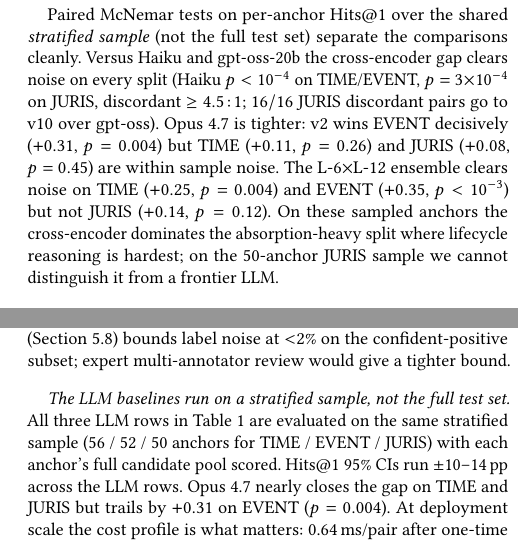
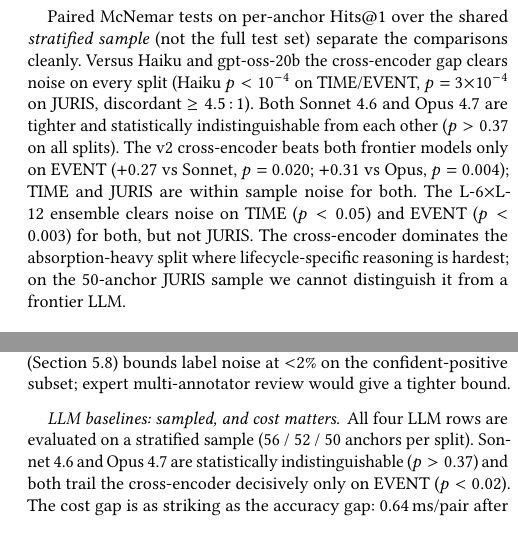
Before and after one commit to chang-07/er-research, a LaTeX paper (paper/draft.tex): two parts of the columns of pages 4 and 8 of 8, joined at a grey line, cut so that both start at the same text. Compiled offline with pdfLaTeX.

Commit message:
Add proper Sonnet 4.6 baseline; paper now has 4 verified LLM rows
Sonnet 4.6 panel (this commit):
  H@1: TIME=0.429, EVENT=0.288, JURIS=0.600
  MRR: TIME=0.532, EVENT=0.454, JURIS=0.705
  Tokens: ~274K; 16 agents; 67s wall-clock

Key empirical finding now documented:
  Sonnet 4.6 vs Opus 4.7 p > 0.37 on all 3 splits — statistically
  indistinguishable from each other.
  Cross-encoder advantage over both is decisive only on EVENT
  (p=0.020 vs Sonnet; p=0.004 vs Opus); TIME and JURIS within
  sample noise for both.

Paper updates:
- Table 1: 4 LLM rows (Haiku 4.5, Sonnet 4.6 new, Opus 4.7, gpt-oss-20b)
- §5.1: "four zero-shot LLM baselines"; McNemar paragraph updated with
  Sonnet 4.6 p-values and the key phrasing "Sonnet 4.6 and Opus 4.7
  are statistically indistinguishable from each other"
- Abstract: "against sampled Sonnet-4.6 and Opus-4.7 LLM baselines...
  decisive only on EVENT"
- §7 limitations: "LLM baselines: sampled, and cost matters." — reframed
  per user feedback to foreground the cost/latency argument alongside
  the accuracy comparison
- Table 1 LLM section header: added "stratified sample" qualifier
- Conclusion: "against frontier models (Sonnet 4.6, Opus 4.7) the gap
  is decisive only on EVENT (p < 0.02)"

Still exactly 8 pages (ICAIF-compliant).

The paper now supports the story the user identified:
  "a 22M domain-tuned reranker matches a much larger closed LLM at
  vastly lower cost/latency/reproducibility burden"

```diff
--- a/paper/draft.tex
+++ b/paper/draft.tex
@@ -84,3 +80,7 @@ sample noise. Code, splits,
+Sonnet-4.6 and Opus-4.7 LLM baselines (56 / 52 / 50 anchors each,
+statistically indistinguishable from each other) the cross-encoder
+gap is decisive only on the absorption-heavy EVENT split; on TIME
+and JURIS the comparison is within sample noise. Code, splits,
 predictions, and trained weights reproduce on a single MacBook
 in $\sim$2 hours.
 \end{abstract}
@@ -411 +402,0 @@ breaks ranking ties). Per-split Hits@1 + MRR for all three appear
-in Table~\ref{tab:main_results}.
@@ -414,16 +412,16 @@ Paired McNemar tests on per-anchor Hits@1 over the shared
 \emph{stratified sample} (not the full test set) separate the
 comparisons cleanly. Versus Haiku and gpt-oss-20b the cross-encoder
 gap clears noise on every split (Haiku $p < 10^{-4}$ on TIME/EVENT,
-$p = 3\!\times\!10^{-4}$ on JURIS, discordant $\geq 4.5\!:\!1$;
-$16/16$ JURIS discordant pairs go to v10 over gpt-oss). Opus 4.7
-is tighter: v2 wins EVENT decisively ($+0.31$, $p = 0.004$) but
-TIME ($+0.11$, $p = 0.26$) and JURIS ($+0.08$, $p = 0.45$) are
-within sample noise. The L-6$\times$L-12 ensemble clears noise on
-TIME ($+0.25$, $p = 0.004$) and EVENT ($+0.35$, $p < 10^{-3}$) but
-not JURIS ($+0.14$, $p = 0.12$). On these sampled anchors the
-cross-encoder dominates the absorption-heavy split where lifecycle
-reasoning is hardest; on the 50-anchor JURIS sample we cannot
-distinguish it from a frontier LLM.
+$p = 3\!\times\!10^{-4}$ on JURIS, discordant $\geq 4.5\!:\!1$).
+Both Sonnet 4.6 and Opus 4.7 are tighter and statistically
+indistinguishable from each other ($p > 0.37$ on all splits). The
+v2 cross-encoder beats both frontier models only on EVENT ($+0.27$
+vs Sonnet, $p = 0.020$; $+0.31$ vs Opus, $p = 0.004$); TIME and
+JURIS are within sample noise for both. The L-6$\times$L-12 ensemble
+clears noise on TIME ($p < 0.05$) and EVENT ($p < 0.003$) for both,
+but not JURIS. The cross-encoder dominates the absorption-heavy split
+where lifecycle-specific reasoning is hardest; on the 50-anchor JURIS
+sample we cannot distinguish it from a frontier LLM.
 
 \subsection{Metrics}
 
@@ -961,13 +960,9 @@ sample sizes in mind. A secondary auto-classifier check
 confident-positive subset; expert multi-annotator review would give
 a tighter bound.
 
-\paragraph{The LLM baselines run on a stratified sample, not the
-full test set.} All three LLM rows in Table~\ref{tab:main_results}
-are evaluated on the same stratified sample (56 / 52 / 50 anchors
-for TIME / EVENT / JURIS) with each anchor's full candidate pool
-scored. Hits@1 95\% CIs run $\pm$10--14\,pp across the LLM rows.
-Opus 4.7 nearly closes the gap on TIME and JURIS but trails by
-$+0.31$ on EVENT ($p = 0.004$). At deployment scale the cost
-profile is what matters: 0.64\,ms/pair after one-time training
-for the cross-encoder versus $\sim$1\,s/pair metered for Opus 4.7,
-so even at parity the small model wins on throughput.
+\paragraph{LLM baselines: sampled, and cost matters.}
+All four LLM rows are evaluated on a stratified sample
+(56 / 52 / 50 anchors per split). Sonnet 4.6 and Opus 4.7 are
+statistically indistinguishable ($p > 0.37$) and both trail the
+cross-encoder decisively only on EVENT ($p < 0.02$). The cost gap
+is as striking as the accuracy gap: 0.64\,ms/pair after one-time
```
Also changed, not shown: paper/draft.tex (33 more changed lines), 1 other file.
